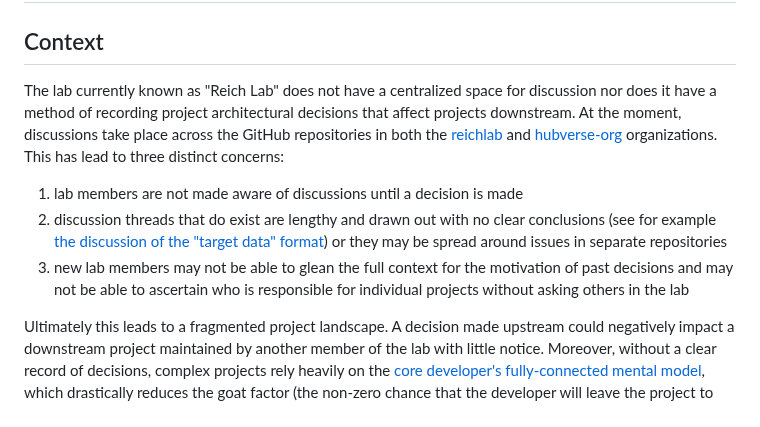
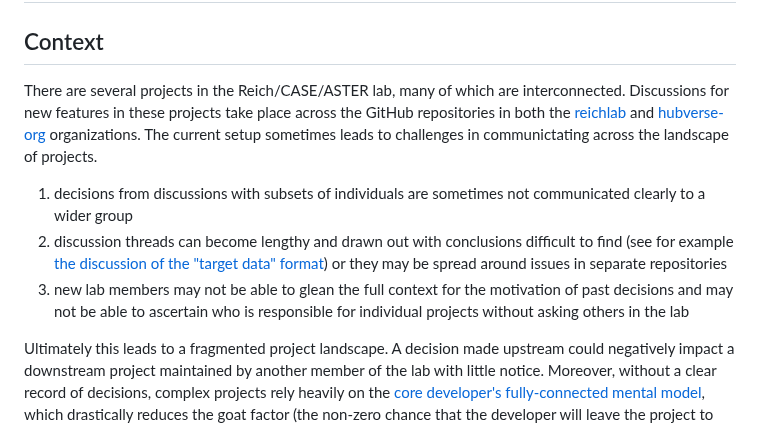
Before and after one commit to reichlab/decisions, a Markdown page: decisions/2024-12-09-rfc-record-decisions.md, the part around the change. Drawn GitHub-style.

Commit message:
update language to focus less on the negative

```diff
--- a/decisions/2024-12-09-rfc-record-decisions.md
+++ b/decisions/2024-12-09-rfc-record-decisions.md
@@ -2,20 +2,23 @@
 
 ## Context
 
-The lab currently known as "Reich Lab" does not have a centralized space for
-discussion nor does it have a method of recording project architectural
-decisions that affect projects downstream. At the moment, discussions take place
-across the GitHub repositories in both the [reichlab](https://github.com/reichlab)
-and [hubverse-org](https://github.com/hubverse-org) organizations. This has lead
-to three distinct concerns:
+There are several projects in the Reich/CASE/ASTER lab, many of which are
+interconnected. Discussions for new features in these projects take place
+across the GitHub repositories in both the
+[reichlab](https://github.com/reichlab) and
+[hubverse-org](https://github.com/hubverse-org) organizations. The current
+setup sometimes leads to challenges in communictating across the landscape of
+projects.
 
-1. lab members are not made aware of discussions until a decision is made
-2. discussion threads that do exist are lengthy and drawn out with no clear
-   conclusions (see for example [the discussion of the "target data"
-   format](https://github.com/orgs/hubverse-org/discussions/9)) or they may
-   be spread around issues in separate repositories
-3. new lab members may not be able to glean the full context for the motivation of past decisions and
-   may not be able to ascertain who is responsible for individual projects without asking others in the lab
+1. decisions from discussions with subsets of individuals are sometimes not
+   communicated clearly to a wider group
+2. discussion threads can become lengthy and drawn out with conclusions
+   difficult to find (see for example [the discussion of the "target data"
+   format](https://github.com/orgs/hubverse-org/discussions/9)) or they may be
+   spread around issues in separate repositories
+3. new lab members may not be able to glean the full context for the motivation
+   of past decisions and may not be able to ascertain who is responsible for
+   individual projects without asking others in the lab
 
 Ultimately this leads to a fragmented project landscape. A decision made
 upstream could negatively impact a downstream project maintained by another
```
